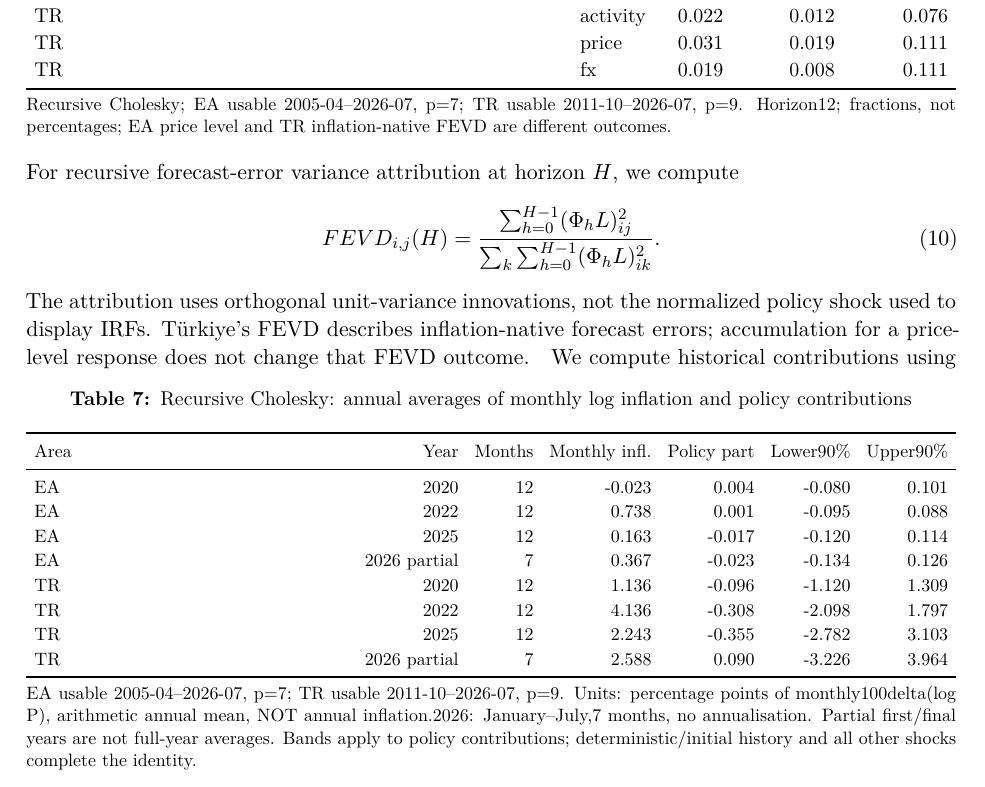
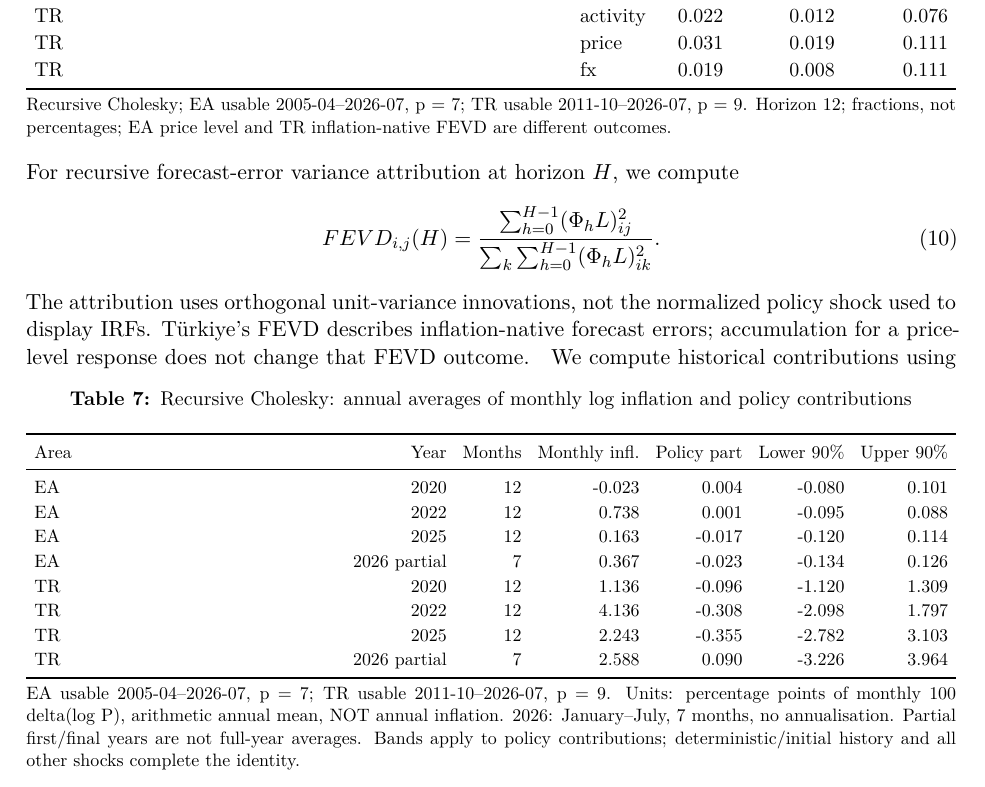
Before and after one commit to hakangulmez/macro-var-lab, a LaTeX paper (report/technical/main.tex, which reads report/technical/generated/fevd.tex, report/technical/generated/history.tex, report/technical/paper.tex): part of page 8 of 13, cut so that both start at the same text. Compiled offline with XeLaTeX.

Commit message:
Finalize external-facing papers and publication validation

```diff
--- a/report/technical/generated/fevd.tex
+++ b/report/technical/generated/fevd.tex
@@ -14,5 +14,5 @@ TR & price & 0.031 & 0.019 & 0.111 \\
 TR & fx & 0.019 & 0.008 & 0.111 \\
 \bottomrule
 \end{tabularx}
-\par\vspace{3pt}\begin{minipage}{\linewidth}\footnotesize Recursive Cholesky; EA usable 2005-04–2026-07, p=7; TR usable 2011-10–2026-07, p=9.\allowbreak{} Horizon12; fractions, not percentages; EA price level and TR inflation-native FEVD are different outcomes.\allowbreak{}\end{minipage}
+\par\vspace{3pt}\begin{minipage}{\linewidth}\footnotesize Recursive Cholesky; EA usable 2005-04–2026-07, p = 7; TR usable 2011-10–2026-07, p = 9.\allowbreak{} Horizon 12; fractions, not percentages; EA price level and TR inflation-native FEVD are different outcomes.\allowbreak{}\end{minipage}
 \end{table}
--- a/report/technical/generated/history.tex
+++ b/report/technical/generated/history.tex
@@ -4,7 +4,7 @@
 \caption{Recursive Cholesky: annual averages of monthly log inflation and policy contributions}
 \begin{tabularx}{\linewidth}{Xrrrrrr}
 \toprule
-Area & Year & Months & Monthly infl. & Policy part & Lower90\% & Upper90\% \\
+Area & Year & Months & Monthly infl. & Policy part & Lower 90\% & Upper 90\% \\
 \midrule
 EA & 2020 & 12 & -0.023 & 0.004 & -0.080 & 0.101 \\
 EA & 2022 & 12 & 0.738 & 0.001 & -0.095 & 0.088 \\
@@ -16,5 +16,5 @@ TR & 2025 & 12 & 2.243 & -0.355 & -2.782 & 3.103 \\
 TR & 2026 partial & 7 & 2.588 & 0.090 & -3.226 & 3.964 \\
 \bottomrule
 \end{tabularx}
-\par\vspace{3pt}\begin{minipage}{\linewidth}\footnotesize EA usable 2005-04–2026-07, p=7; TR usable 2011-10–2026-07, p=9.\allowbreak{} Units: percentage points of monthly100delta(log P), arithmetic annual mean, NOT annual inflation.\allowbreak{}2026: January–July,7 months, no annualisation.\allowbreak{} Partial first/final years are not full-year averages.\allowbreak{} Bands apply to policy contributions; deterministic/initial history and all other shocks complete the identity.\allowbreak{}\end{minipage}
+\par\vspace{3pt}\begin{minipage}{\linewidth}\footnotesize EA usable 2005-04–2026-07, p = 7; TR usable 2011-10–2026-07, p = 9.\allowbreak{} Units: percentage points of monthly 100 delta(log P), arithmetic annual mean, NOT annual inflation.\allowbreak{} 2026: January–July, 7 months, no annualisation.\allowbreak{} Partial first/final years are not full-year averages.\allowbreak{} Bands apply to policy contributions; deterministic/initial history and all other shocks complete the identity.\allowbreak{}\end{minipage}
 \end{table}
--- a/report/technical/paper.tex
+++ b/report/technical/paper.tex
@@ -94,7 +94,7 @@ For recursive forecast-error variance attribution at horizon $H$, we compute
 \end{equation}
 The attribution uses orthogonal unit-variance innovations, not the normalized policy shock used to display IRFs. Türkiye's FEVD describes inflation-native forecast errors; accumulation for a price-level response does not change that FEVD outcome.
 \input{generated/history.tex}
-We compute historical contributions using $y_t=y_t^{\mathrm{init, det}}+\sum_jc_{j, t}$ with $c_{j, t}=Le_j\epsilon_{j, t}+\sum_\ell A_\ell c_{j, t-\ell}$. For level prices, we difference contributions to express monthly inflation; for Türkiye's native inflation they are already monthly inflation. Conditional deterministic and initial-history components complete the accounting identity. We report arithmetic annual averages of monthly $100\Delta\log P$, in percentage points: an annual mean of monthly log inflation, not annual inflation or cumulative inflation. We difference already100 log-scaled EA price contributions once, with no further multiplication; TR native monthly inflation is already on the same scale. Every year records contributing months and actual coverage. The final year is January–July only and is not annualised. Initial/deterministic plus all shock components reconstruct the represented level and monthly series; checks are exported separately.
+We compute historical contributions using $y_t=y_t^{\mathrm{init, det}}+\sum_jc_{j, t}$ with $c_{j, t}=Le_j\epsilon_{j, t}+\sum_\ell A_\ell c_{j, t-\ell}$. For level prices, we difference contributions to express monthly inflation; for Türkiye's native inflation they are already monthly inflation. Conditional deterministic and initial-history components complete the accounting identity. We report arithmetic annual averages of monthly $100\Delta\log P$, in percentage points: an annual mean of monthly log inflation, not annual inflation or cumulative inflation. We difference already 100 log-scaled EA price contributions once, with no further multiplication; TR native monthly inflation is already on the same scale. Every year records contributing months and actual coverage. The final year is January–July only and is not annualised. Initial/deterministic plus all shock components reconstruct the represented level and monthly series; checks are exported separately.
 
 Historical accounting is descriptive conditional on the structural ordering. It is not a causal attribution of each inflation episode, and the bootstrap applies parameter draws to observed history rather than replaying an alternative policy sequence. Annual averaging also hides within-year reversals. Forecast-error shares, historical contributions and impulse responses answer distinct questions and should not be used interchangeably.
 \section{Robustness}
```
Also changed, not shown: report/technical/generated/ea_results.tex (+1 -1 lines), report/technical/generated/history.csv (+1 -1 lines), report/technical_report.pdf, 2 other files.
